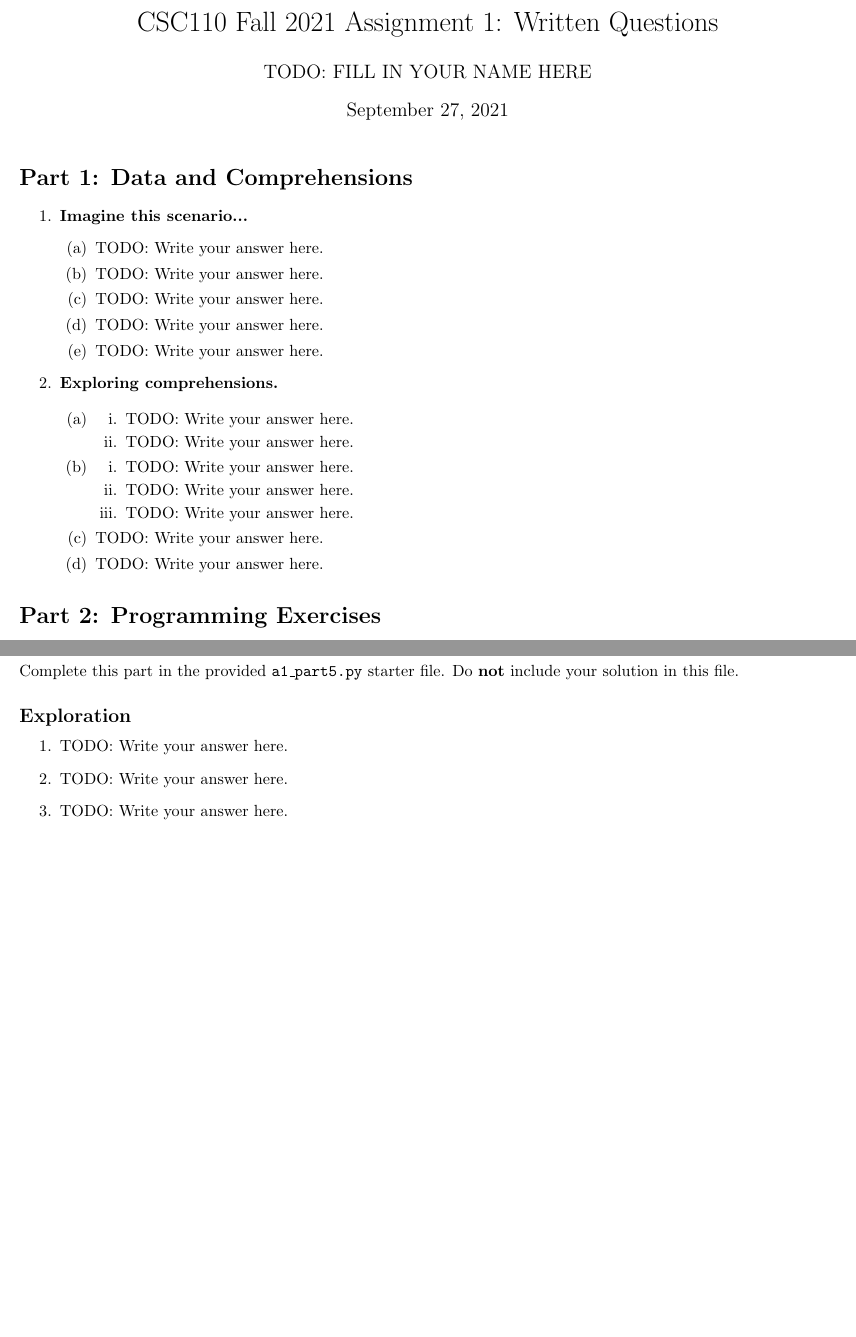
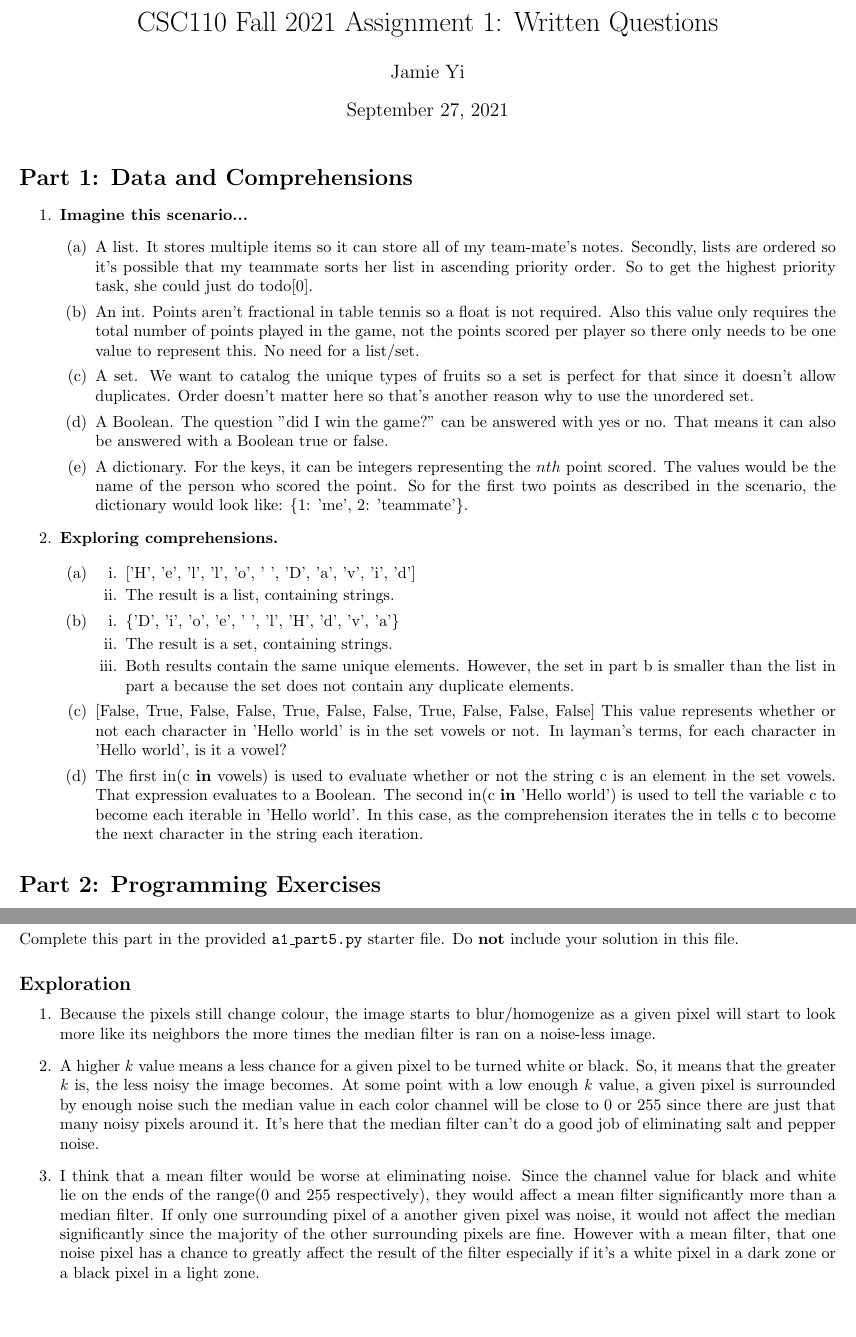
Before and after one commit to penguinc00kies/CSC110-Jamie, a LaTeX problem sheet (csc110/assignments/a1/a1.tex): two parts of pages 1 and 2 of 2 before the commit and two parts of pages 1 and 3 of 3 after it, joined at a grey line, cut so that both start at the same text, the shorter picture padded with empty space. Compiled offline with pdfLaTeX.

Commit message:
Python TA

```diff
--- a/csc110/assignments/a1/a1.tex
+++ b/csc110/assignments/a1/a1.tex
@@ -3,7 +3,7 @@
 \usepackage[margin=0.75in]{geometry}
 
 \title{CSC110 Fall 2021 Assignment 1: Written Questions}
-\author{TODO: FILL IN YOUR NAME HERE}
+\author {Jamie Yi}
 \date{\today}
 
 \begin{document}
@@ -15,19 +15,19 @@
         \item[1.] \textbf{Imagine this scenario...}
         \begin{enumerate}
             \item[(a)]
-TODO: Write your answer here.
+            A list. It stores multiple items so it can store all of my team-mate's notes. Secondly, lists are ordered so it's possible that my teammate sorts her list in ascending priority order. So to get the highest priority task, she could just do todo[0].
 
             \item[(b)]
-TODO: Write your answer here.
+            An int. Points aren't fractional in table tennis so a float is not required. Also this value only requires the total number of points played in the game, not the points scored per player so there only needs to be one value to represent this. No need for a list/set.
 
             \item[(c)]
-TODO: Write your answer here.
+            A set. We want to catalog the unique types of fruits so a set is perfect for that since it doesn't allow duplicates. Order doesn't matter here so that's another reason why to use the unordered set.
 
             \item[(d)]
-TODO: Write your answer here.
+            A Boolean. The question "did I win the game?" can be answered with yes or no. That means it can also be answered with a Boolean true or false.
 
             \item[(e)]
-TODO: Write your answer here.
+            A dictionary. For the keys, it can be integers representing the $nth$ point scored. The values would be the name of the person who scored the point. So for the first two points as described in the scenario, the dictionary would look like: \{1: 'me', 2: 'teammate'\}.
         \end{enumerate}
 
         \item[2.] \textbf{Exploring comprehensions.}
@@ -35,19 +35,19 @@ TODO: Write your answer here.
         \begin{enumerate}
             \item[(a)]
             \begin{enumerate}
-    \item[i.] TODO: Write your answer here.
-    \item[ii.] TODO: Write your answer here.
+                \item[i.] ['H', 'e', 'l', 'l', 'o', ' ', 'D', 'a', 'v', 'i', 'd']
+                \item[ii.] The result is a list, containing strings.
             \end{enumerate}
             \item[(b)]
             \begin{enumerate}
-    \item[i.] TODO: Write your answer here.
-    \item[ii.] TODO: Write your answer here.
-    \item[iii.] TODO: Write your answer here.
+                \item[i.] \{'D', 'i', 'o', 'e', ' ', 'l', 'H', 'd', 'v', 'a'\}
+                \item[ii.] The result is a set, containing strings.
+                \item[iii.] Both results contain the same unique elements. However, the set in part b is smaller than the list in part a because the set does not contain any duplicate elements.
             \end{enumerate}
             \item[(c)]
-TODO: Write your answer here.
+            [False, True, False, False, True, False, False, True, False, False, False] This value represents whether or not each character in 'Hello world' is in the set vowels or not. In layman's terms, for each character in 'Hello world', is it a vowel?
             \item[(d)]
-TODO: Write your answer here.
+            The first in(c \textbf{in} vowels) is used to evaluate whether or not the string c is an element in the set vowels. That expression evaluates to a Boolean. The second in(c \textbf{in} 'Hello world') is used to tell the variable c to become each iterable in 'Hello world'. In this case, as the comprehension iterates the in tells c to become the next character in the string each iteration.
         \end{enumerate}
     \end{enumerate}
 
@@ -90,9 +94,9 @@ Do \textbf{not} include your solution in this file.
     \subsection*{Exploration}
 
     \begin{enumerate}
-\item[1.] TODO: Write your answer here.
-\item[2.] TODO: Write your answer here.
-\item[3.] TODO: Write your answer here.
+        \item[1.] Because the pixels still change colour, the image starts to blur/homogenize as a given pixel will start to look more like its neighbors the more times the median filter is ran on a noise-less image.
+        \item[2.] A higher \emph{k} value means a less chance for a given pixel to be turned white or black. So, it means that the greater \emph{k} is, the less noisy the image becomes. At some point with a low enough \emph{k} value, a given pixel is surrounded by enough noise such the median value in each color channel will be close to 0 or 255 since there are just that many noisy pixels around it. It's here that the median filter can't do a good job of eliminating salt and pepper noise.
+        \item[3.] I think that a mean filter would be worse at eliminating noise. Since the channel value for black and white lie on the ends of the range(0 and 255 respectively), they would affect a mean filter significantly more than a median filter. If only one surrounding pixel of a another given pixel was noise, it would not affect the median significantly since the majority of the other surrounding pixels are fine. However with a mean filter, that one noise pixel has a chance to greatly affect the result of the filter especially if it's a white pixel in a dark zone or a black pixel in a light zone.
     \end{enumerate}
 
 \end{document}
```
Also changed, not shown: csc110/assignments/a1/a1.pdf (added), csc110/assignments/a1/a1.tex (10 more changed lines), 3 other files. Lines whose indentation alone changed are shown as unchanged.
